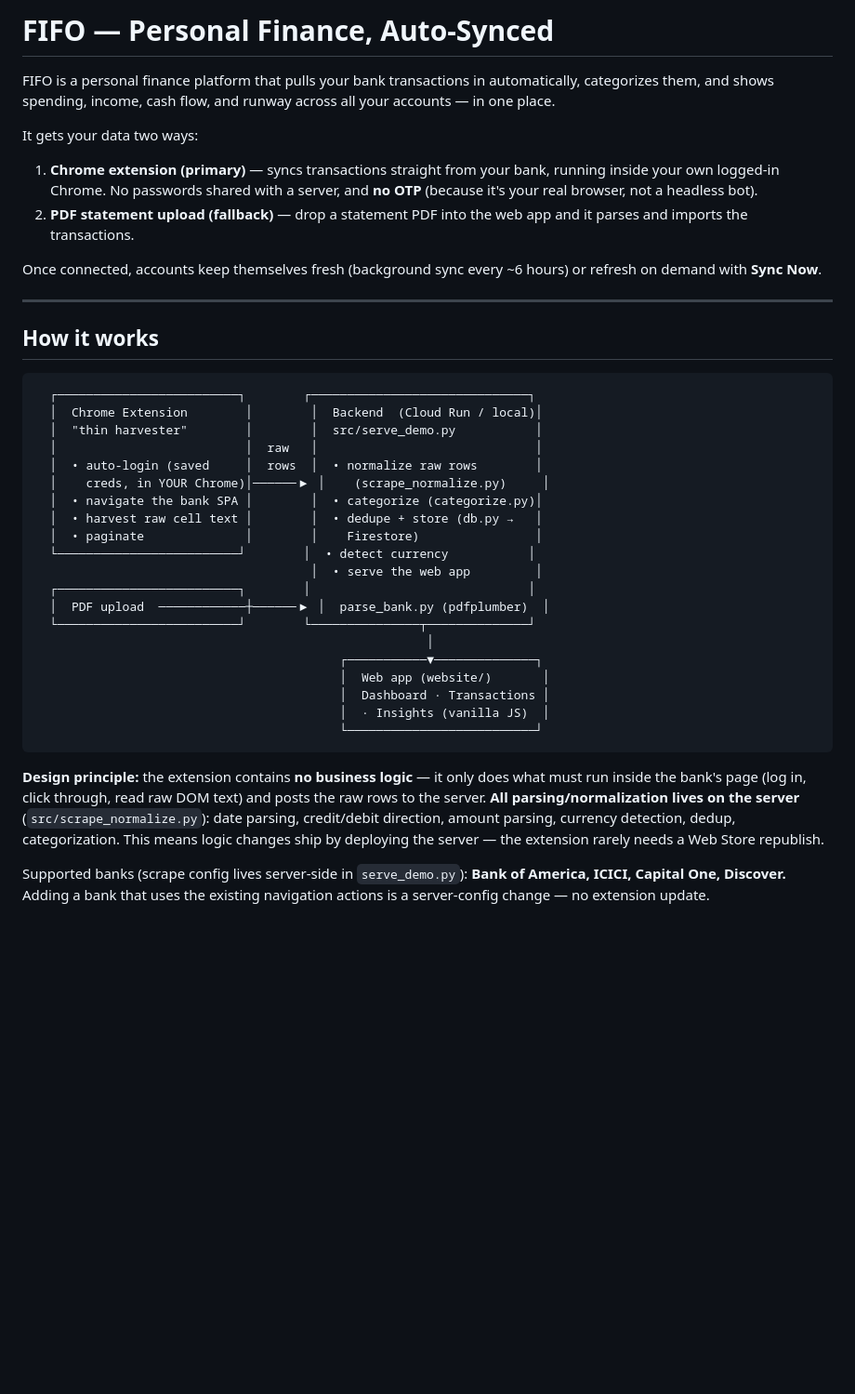
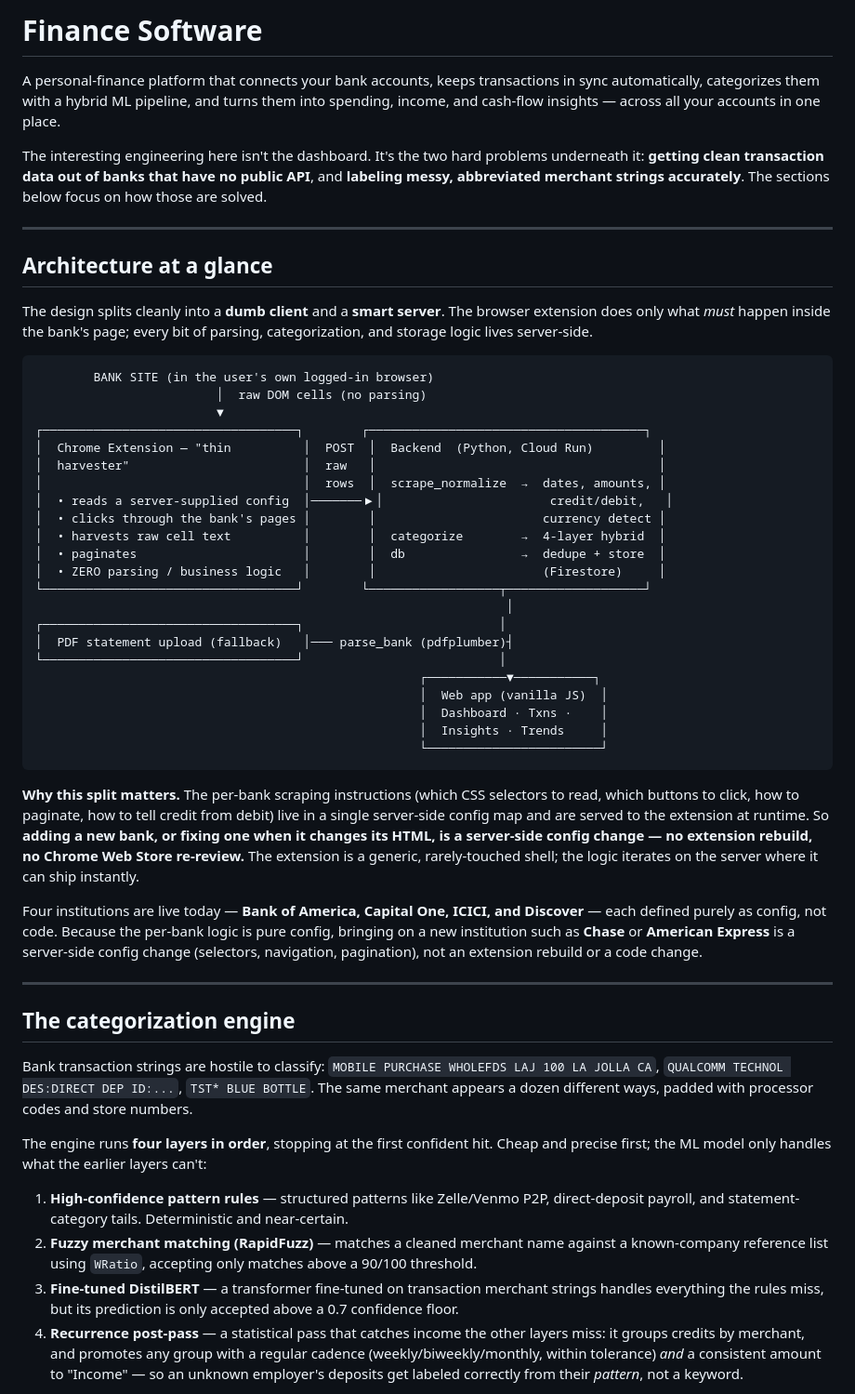
Before and after one commit to shreyamishra17/finance-software, a Markdown page: README.md, the part around one of its changes. Shown at 93% size. Rendered like a GitHub page; blank space fills up the shorter version.

Commit message:
Rewrite README

````diff
--- a/README.md
+++ b/README.md
@@ -1,55 +1,54 @@
-# FIFO — Personal Finance, Auto-Synced
+# Finance Software
 
-FIFO is a personal finance platform that pulls your bank transactions in
-automatically, categorizes them, and shows spending, income, cash flow, and
-runway across all your accounts — in one place.
+A personal-finance platform that connects your bank accounts, keeps transactions in sync automatically, categorizes them with a hybrid ML pipeline, and turns them into spending, income, and cash-flow insights — across all your accounts in one place.
 
-It gets your data two ways:
-
-1. **Chrome extension (primary)** — syncs transactions straight from your bank,
-   running inside your own logged-in Chrome. No passwords shared with a server,
-   and **no OTP** (because it's your real browser, not a headless bot).
-2. **PDF statement upload (fallback)** — drop a statement PDF into the web app
-   and it parses and imports the transactions.
-
-Once connected, accounts keep themselves fresh (background sync every ~6 hours)
-or refresh on demand with **Sync Now**.
+The interesting engineering here isn't the dashboard. It's the two hard problems underneath it: **getting clean transaction data out of banks that have no public API**, and **labeling messy, abbreviated merchant strings accurately**. The sections below focus on how those are solved.
 
 ---
 
-## How it works
+## Architecture at a glance
+
+The design splits cleanly into a **dumb client** and a **smart server**. The browser extension does only what *must* happen inside the bank's page; every bit of parsing, categorization, and storage logic lives server-side.
 
 ```
-  ┌─────────────────────────┐        ┌──────────────────────────────┐
-  │  Chrome Extension        │        │  Backend  (Cloud Run / local)│
-  │  "thin harvester"        │        │  src/serve_demo.py           │
-  │                          │  raw   │                              │
-  │  • auto-login (saved     │  rows  │  • normalize raw rows        │
-  │    creds, in YOUR Chrome)│──────▶ │    (scrape_normalize.py)     │
-  │  • navigate the bank SPA │        │  • categorize (categorize.py)│
-  │  • harvest raw cell text │        │  • dedupe + store (db.py →   │
-  │  • paginate              │        │    Firestore)                │
-  └─────────────────────────┘        │  • detect currency           │
-                                      │  • serve the web app         │
-  ┌─────────────────────────┐        │                              │
-  │  PDF upload  ────────────┼──────▶ │  parse_bank.py (pdfplumber)  │
-  └─────────────────────────┘        └───────────────┬──────────────┘
-                                                      │
-                                          ┌───────────▼──────────────┐
-                                          │  Web app (website/)       │
-                                          │  Dashboard · Transactions │
-                                          │  · Insights (vanilla JS)  │
-                                          └──────────────────────────┘
+        BANK SITE (in the user's own logged-in browser)
+                         │  raw DOM cells (no parsing)
+                         ▼
+┌───────────────────────────────────┐        ┌──────────────────────────────────────┐
+│  Chrome Extension — "thin          │  POST  │  Backend  (Python, Cloud Run)         │
+│  harvester"                        │  raw   │                                       │
+│                                    │  rows  │  scrape_normalize  →  dates, amounts, │
+│  • reads a server-supplied config  │───────▶│                       credit/debit,   │
+│  • clicks through the bank's pages │        │                       currency detect │
+│  • harvests raw cell text          │        │  categorize        →  4-layer hybrid  │
+│  • paginates                       │        │  db                →  dedupe + store  │
+│  • ZERO parsing / business logic   │        │                       (Firestore)     │
+└───────────────────────────────────┘        └──────────────────┬───────────────────┘
+                                                                 │
+┌───────────────────────────────────┐                           │
+│  PDF statement upload (fallback)   │─── parse_bank (pdfplumber)┤
+└───────────────────────────────────┘                           │
+                                                     ┌───────────▼───────────┐
+                                                     │  Web app (vanilla JS)  │
+                                                     │  Dashboard · Txns ·    │
+                                                     │  Insights · Trends     │
+                                                     └────────────────────────┘
 ```
 
-**Design principle:** the extension contains **no business logic** — it only does
-what must run inside the bank's page (log in, click through, read raw DOM text)
-and posts the raw rows to the server. **All parsing/normalization lives on the
-server** (`src/scrape_normalize.py`): date parsing, credit/debit direction,
-amount parsing, currency detection, dedup, categorization. This means logic
-changes ship by deploying the server — the extension rarely needs a Web Store
-republish.
+**Why this split matters.** The per-bank scraping instructions (which CSS selectors to read, which buttons to click, how to paginate, how to tell credit from debit) live in a single server-side config map and are served to the extension at runtime. So **adding a new bank, or fixing one when it changes its HTML, is a server-side config change — no extension rebuild, no Chrome Web Store re-review.** The extension is a generic, rarely-touched shell; the logic iterates on the server where it can ship instantly.
 
-Supported banks (scrape config lives server-side in `serve_demo.py`):
-**Bank of America, ICICI, Capital One, Discover.** Adding a bank that uses the
-existing navigation actions is a server-config change — no extension update.
+Four institutions are live today — **Bank of America, Capital One, ICICI, and Discover** — each defined purely as config, not code. Because the per-bank logic is pure config, bringing on a new institution such as **Chase** or **American Express** is a server-side config change (selectors, navigation, pagination), not an extension rebuild or a code change.
+
+---
+
+## The categorization engine
+
+Bank transaction strings are hostile to classify: `MOBILE PURCHASE WHOLEFDS LAJ 100 LA JOLLA CA`, `QUALCOMM TECHNOL DES:DIRECT DEP ID:...`, `TST* BLUE BOTTLE`. The same merchant appears a dozen different ways, padded with processor codes and store numbers.
+
+The engine runs **four layers in order**, stopping at the first confident hit. Cheap and precise first; the ML model only handles what the earlier layers can't:
+
+1. **High-confidence pattern rules** — structured patterns like Zelle/Venmo P2P, direct-deposit payroll, and statement-category tails. Deterministic and near-certain.
+2. **Fuzzy merchant matching (RapidFuzz)** — matches a cleaned merchant name against a known-company reference list using `WRatio`, accepting only matches above a 90/100 threshold.
+3. **Fine-tuned DistilBERT** — a transformer fine-tuned on transaction merchant strings handles everything the rules miss, but its prediction is only accepted above a 0.7 confidence floor.
+4. **Recurrence post-pass** — a statistical pass that catches income the other layers miss: it groups credits by merchant, and promotes any group with a regular cadence (weekly/biweekly/monthly, within tolerance) *and* a consistent amount to "Income" — so an unknown employer's deposits get labeled correctly from their *pattern*, not a keyword.
+
````
Also changed, not shown: other parts of README.md (+43 -111 lines).
